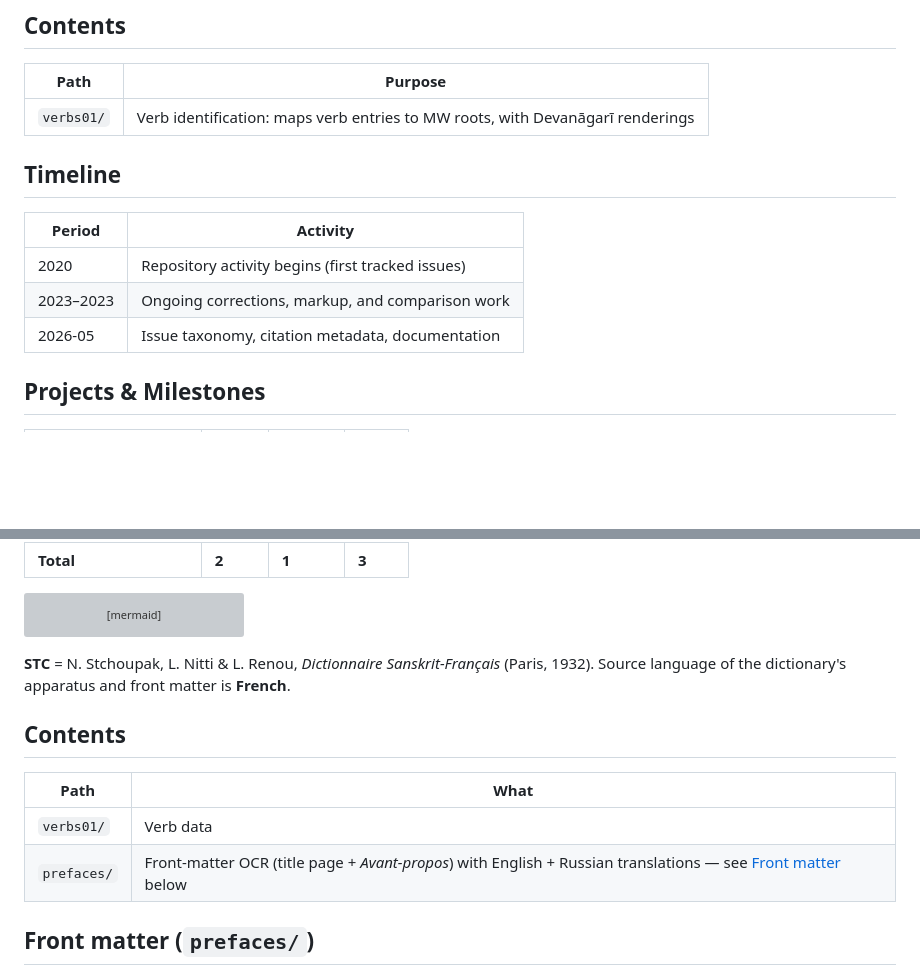
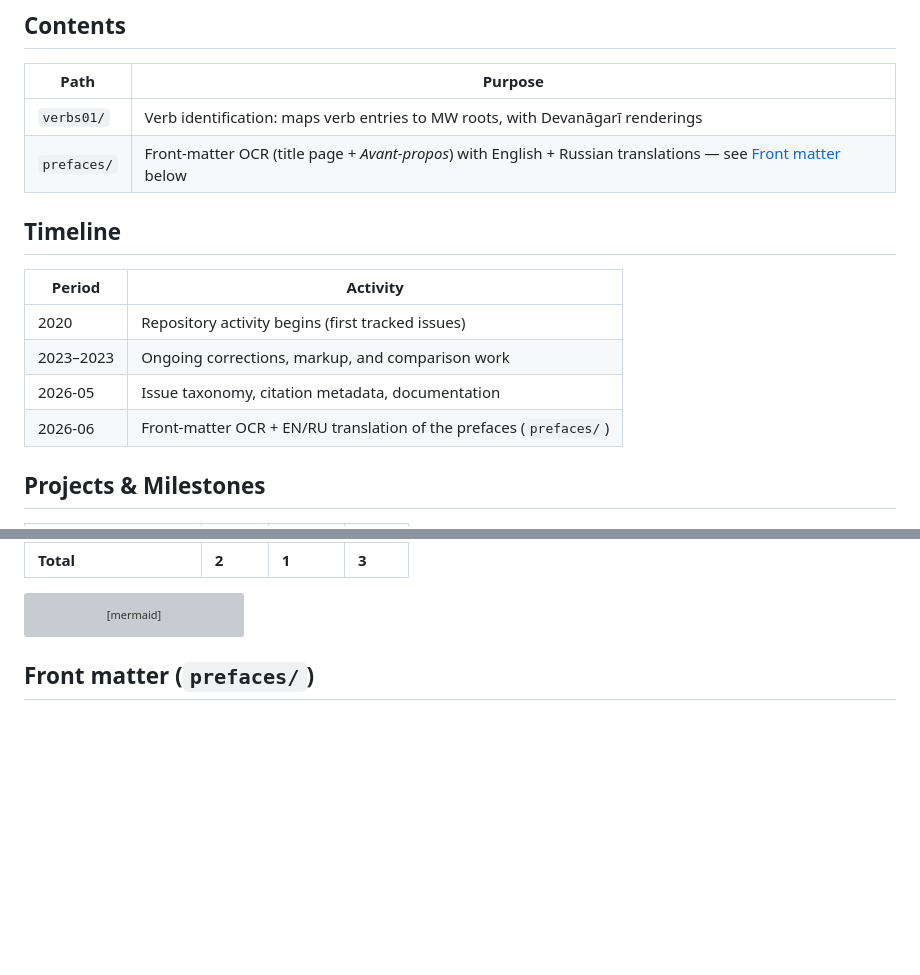
Before and after one commit to sanskrit-lexicon/STC, a Markdown page: README.md, 2 parts joined by grey strips. Rendered like a GitHub page; blank space fills up the shorter version; grey boxes are pictures that could not be loaded.

Commit message:
Integrate prefaces front-matter section into rebased README
Fold the front-matter index into the existing Contents and Timeline
tables (removing the duplicate Contents block introduced by the rebase)
and keep the Front matter section + run notes.

Co-Authored-By: Claude Opus 4.8 (1M context) <noreply@anthropic.com>

````diff
--- a/README.md
+++ b/README.md
@@ -13,6 +13,7 @@ Development and correction repository for **N. Stchoupak, L. Nitti and L. Renou'
 | Path | Purpose |
 |---|---|
 | `verbs01/` | Verb identification: maps verb entries to MW roots, with Devanāgarī renderings |
+| `prefaces/` | Front-matter OCR (title page + *Avant-propos*) with English + Russian translations — see [Front matter](#front-matter-prefaces) below |
 
 ## Timeline
 
@@ -21,6 +22,7 @@ Development and correction repository for **N. Stchoupak, L. Nitti and L. Renou'
 | 2020 | Repository activity begins (first tracked issues) |
 | 2023–2023 | Ongoing corrections, markup, and comparison work |
 | 2026-05 | Issue taxonomy, citation metadata, documentation |
+| 2026-06 | Front-matter OCR + EN/RU translation of the prefaces (`prefaces/`) |
 
 ## Projects & Milestones
 
@@ -38,15 +40,6 @@ pie showData
   "Structured Data" : 2
   "Major Enhancements" : 1
 ```
-
-**STC** = N. Stchoupak, L. Nitti & L. Renou, *Dictionnaire Sanskrit-Français* (Paris, 1932). Source language of the dictionary's apparatus and front matter is **French**.
-
-## Contents
-
-| Path | What |
-|---|---|
-| `verbs01/` | Verb data |
-| `prefaces/` | Front-matter OCR (title page + *Avant-propos*) with English + Russian translations — see [Front matter](#front-matter-prefaces) below |
 
 ## Front matter (`prefaces/`)
 
````
